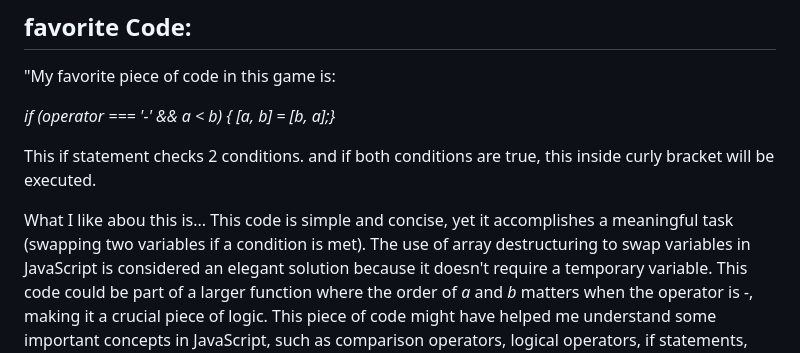
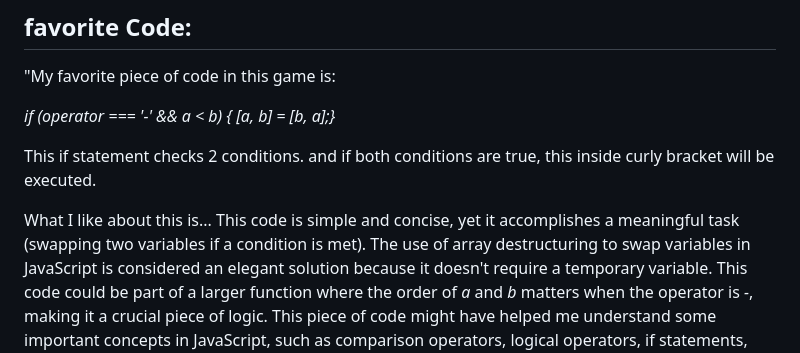
Before and after one commit to misshozzie/LearnwithMalik, a Markdown page: README.md, the part around the change. Rendered like a GitHub page.

Commit message:
typo in ReadMe

```diff
--- a/README.md
+++ b/README.md
@@ -85,7 +85,7 @@ Another major challenge was the strategic thinking required to determine where t
 
 This if statement checks 2 conditions. and if both conditions are true, this inside curly bracket will be executed.
 
-What I like abou this is... This code is simple and concise, yet it accomplishes a meaningful task (swapping two variables if a condition is met).
+What I like about this is... This code is simple and concise, yet it accomplishes a meaningful task (swapping two variables if a condition is met).
 The use of array destructuring to swap variables in JavaScript is considered an elegant solution because it doesn't require a temporary variable.
 This code could be part of a larger function where the order of *a* and *b* matters when the operator is *-*, making it a crucial piece of logic.
 This piece of code might have helped me understand some important concepts in JavaScript, such as comparison operators, logical operators, if statements, and array destructuring.
```
